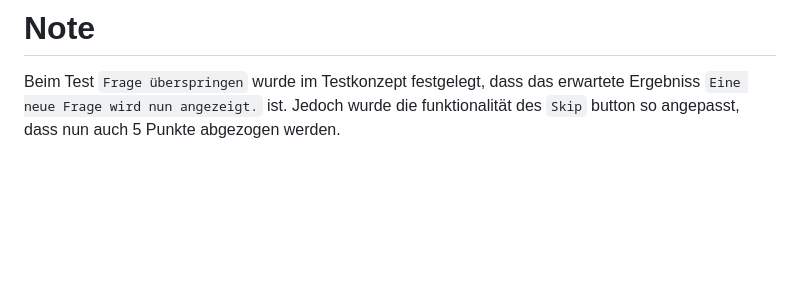
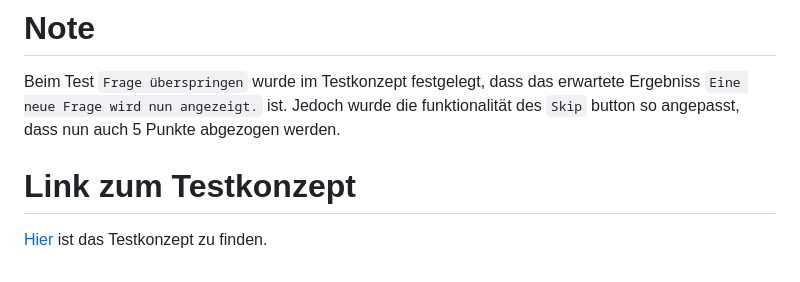
Before and after one commit to modermatt44/quizzer_335, a Markdown page: testing/test_protokoll.md, the part around the change. GitHub-like rendering; blank space fills up the shorter version.

Commit message:
added link to test_konzept in test protocol

```diff
--- a/testing/test_protokoll.md
+++ b/testing/test_protokoll.md
@@ -15,3 +15,7 @@
 # Note
 
 Beim Test `Frage überspringen` wurde im Testkonzept festgelegt, dass das erwartete Ergebniss `Eine neue Frage wird nun angezeigt.` ist. Jedoch wurde die funktionalität des `Skip` button so angepasst, dass nun auch 5 Punkte abgezogen werden.
+
+# Link zum Testkonzept
+
+[Hier](test_konzept.pdf) ist das Testkonzept zu finden.
```
